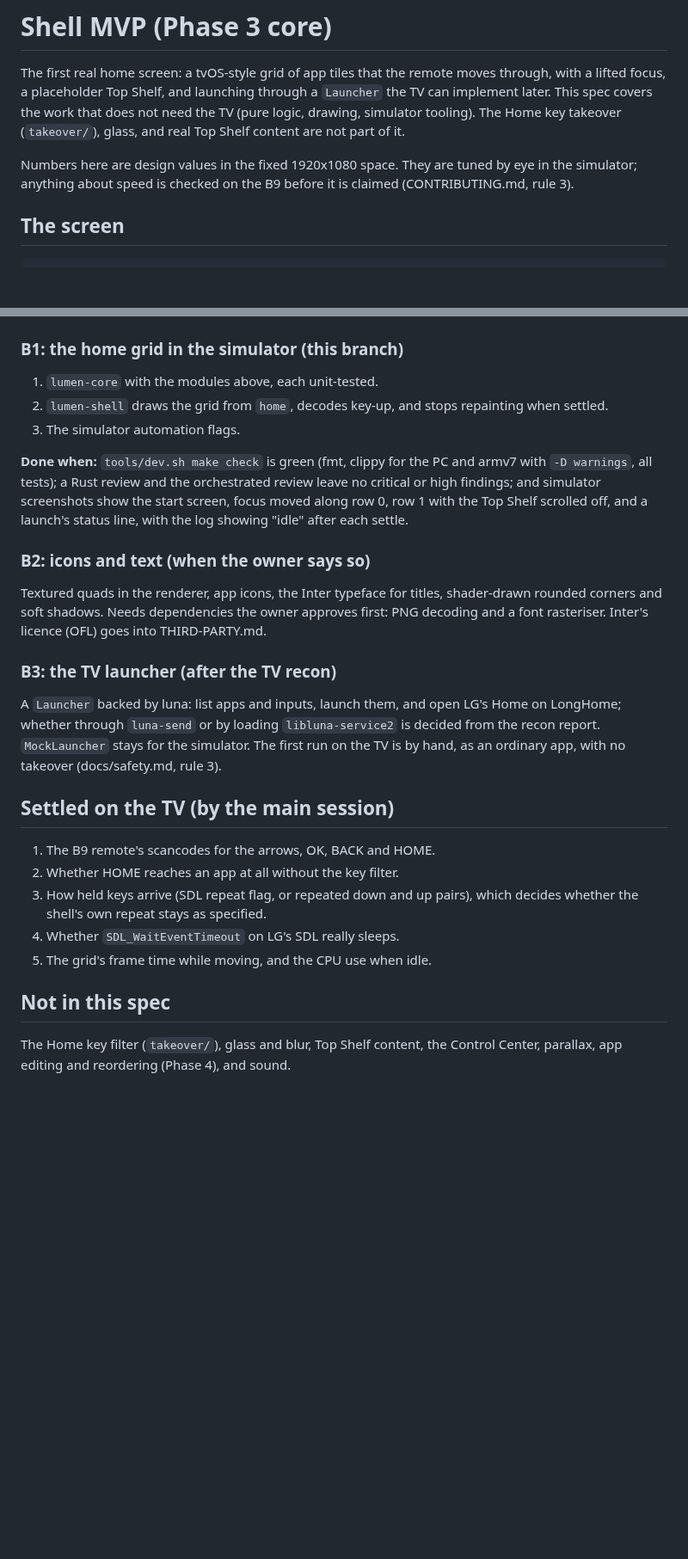
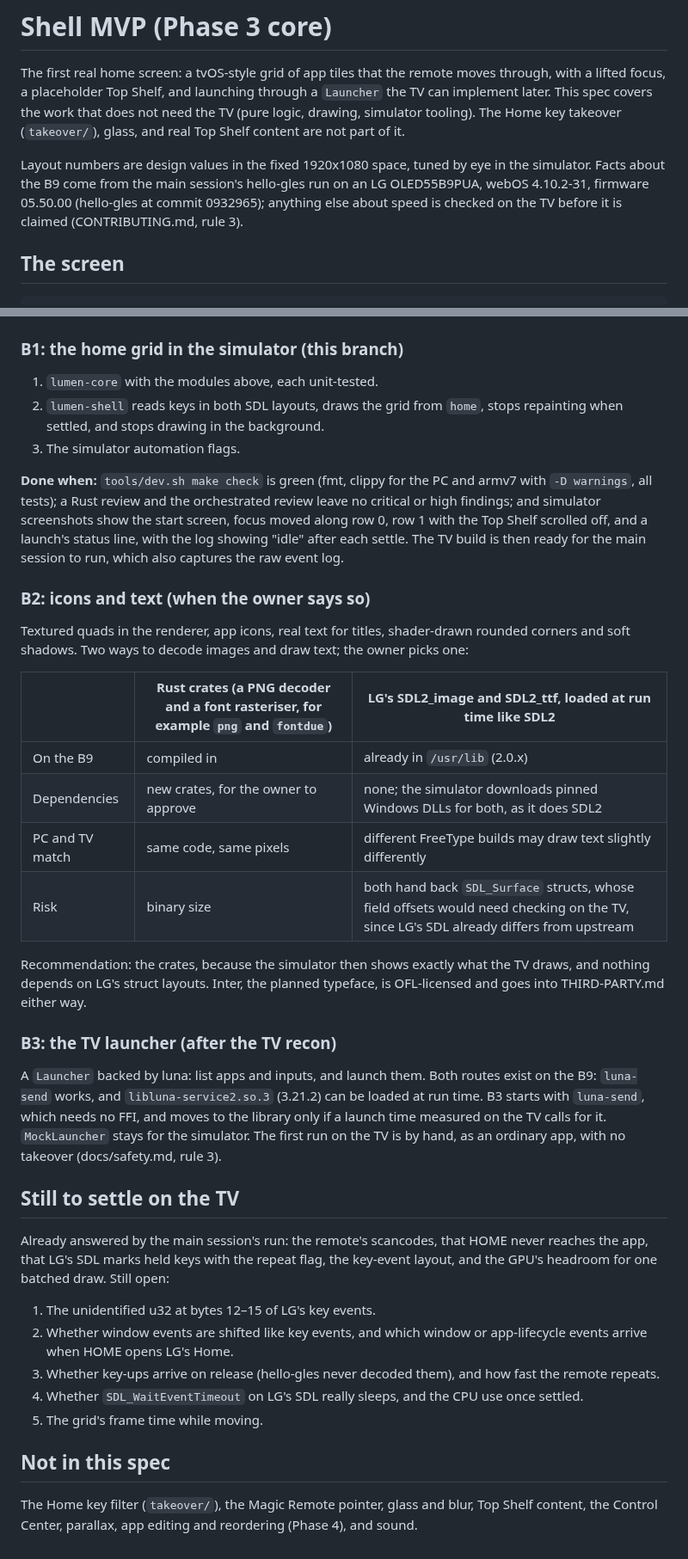
Before and after one commit to SunnySide007/lumen-webos, a Markdown page: docs/specs/shell-mvp.md, 2 parts joined by grey strips. Shown at 86% size. Rendered like a GitHub page; blank space fills up the shorter version.

```diff
--- a/docs/specs/shell-mvp.md
+++ b/docs/specs/shell-mvp.md
@@ -7,9 +7,11 @@ that does not need the TV (pure logic, drawing, simulator tooling). The Home
 key takeover (`takeover/`), glass, and real Top Shelf content are not part of
 it.
 
-Numbers here are design values in the fixed 1920x1080 space. They are tuned
-by eye in the simulator; anything about speed is checked on the B9 before it
-is claimed (CONTRIBUTING.md, rule 3).
+Layout numbers are design values in the fixed 1920x1080 space, tuned by eye
+in the simulator. Facts about the B9 come from the main session's hello-gles
+run on an LG OLED55B9PUA, webOS 4.10.2-31, firmware 05.50.00 (hello-gles at
+commit 0932965); anything else about speed is checked on the TV before it is
+claimed (CONTRIBUTING.md, rule 3).
 
 ## The screen
 
@@ -227,8 +292,8 @@ work on the TV, which makes them usable for smoke tests there later.
 ### B1: the home grid in the simulator (this branch)
 
 1. `lumen-core` with the modules above, each unit-tested.
-2. `lumen-shell` draws the grid from `home`, decodes key-up, and stops
-   repainting when settled.
+2. `lumen-shell` reads keys in both SDL layouts, draws the grid from `home`,
+   stops repainting when settled, and stops drawing in the background.
 3. The simulator automation flags.
 
 **Done when:** `tools/dev.sh make check` is green (fmt, clippy for the PC and
@@ -236,32 +301,53 @@ armv7 with `-D warnings`, all tests); a Rust review and the orchestrated
 review leave no critical or high findings; and simulator screenshots show the
 start screen, focus moved along row 0, row 1 with the Top Shelf scrolled off,
 and a launch's status line, with the log showing "idle" after each settle.
+The TV build is then ready for the main session to run, which also captures
+the raw event log.
 
 ### B2: icons and text (when the owner says so)
 
-Textured quads in the renderer, app icons, the Inter typeface for titles,
-shader-drawn rounded corners and soft shadows. Needs dependencies the owner
-approves first: PNG decoding and a font rasteriser. Inter's licence (OFL)
-goes into THIRD-PARTY.md.
+Textured quads in the renderer, app icons, real text for titles,
+shader-drawn rounded corners and soft shadows. Two ways to decode images and
+draw text; the owner picks one:
+
+| | Rust crates (a PNG decoder and a font rasteriser, for example `png` and `fontdue`) | LG's SDL2_image and SDL2_ttf, loaded at run time like SDL2 |
+|---|---|---|
+| On the B9 | compiled in | already in `/usr/lib` (2.0.x) |
+| Dependencies | new crates, for the owner to approve | none; the simulator downloads pinned Windows DLLs for both, as it does SDL2 |
+| PC and TV match | same code, same pixels | different FreeType builds may draw text slightly differently |
+| Risk | binary size | both hand back `SDL_Surface` structs, whose field offsets would need checking on the TV, since LG's SDL already differs from upstream |
+
+Recommendation: the crates, because the simulator then shows exactly what
+the TV draws, and nothing depends on LG's struct layouts. Inter, the planned
+typeface, is OFL-licensed and goes into THIRD-PARTY.md either way.
 
 ### B3: the TV launcher (after the TV recon)
 
-A `Launcher` backed by luna: list apps and inputs, launch them, and open LG's
-Home on LongHome; whether through `luna-send` or by loading
-`libluna-service2` is decided from the recon report. `MockLauncher` stays for
-the simulator. The first run on the TV is by hand, as an ordinary app, with
-no takeover (docs/safety.md, rule 3).
+A `Launcher` backed by luna: list apps and inputs, and launch them. Both
+routes exist on the B9: `luna-send` works, and `libluna-service2.so.3`
+(3.21.2) can be loaded at run time. B3 starts with `luna-send`, which needs
+no FFI, and moves to the library only if a launch time measured on the TV
+calls for it. `MockLauncher` stays for the simulator. The first run on the TV
+is by hand, as an ordinary app, with no takeover (docs/safety.md, rule 3).
 
-## Settled on the TV (by the main session)
+## Still to settle on the TV
 
-1. The B9 remote's scancodes for the arrows, OK, BACK and HOME.
-2. Whether HOME reaches an app at all without the key filter.
-3. How held keys arrive (SDL repeat flag, or repeated down and up pairs),
-   which decides whether the shell's own repeat stays as specified.
-4. Whether `SDL_WaitEventTimeout` on LG's SDL really sleeps.
-5. The grid's frame time while moving, and the CPU use when idle.
+Already answered by the main session's run: the remote's scancodes, that
+HOME never reaches the app, that LG's SDL marks held keys with the repeat
+flag, the key-event layout, and the GPU's headroom for one batched draw.
+Still open:
+
+1. The unidentified u32 at bytes 12–15 of LG's key events.
+2. Whether window events are shifted like key events, and which window or
+   app-lifecycle events arrive when HOME opens LG's Home.
+3. Whether key-ups arrive on release (hello-gles never decoded them), and
+   how fast the remote repeats.
+4. Whether `SDL_WaitEventTimeout` on LG's SDL really sleeps, and the CPU use
+   once settled.
+5. The grid's frame time while moving.
 
 ## Not in this spec
 
-The Home key filter (`takeover/`), glass and blur, Top Shelf content, the
-Control Center, parallax, app editing and reordering (Phase 4), and sound.
+The Home key filter (`takeover/`), the Magic Remote pointer, glass and blur,
+Top Shelf content, the Control Center, parallax, app editing and reordering
+(Phase 4), and sound.
```
Also changed, not shown: other parts of docs/specs/shell-mvp.md (+97 -34 lines).
